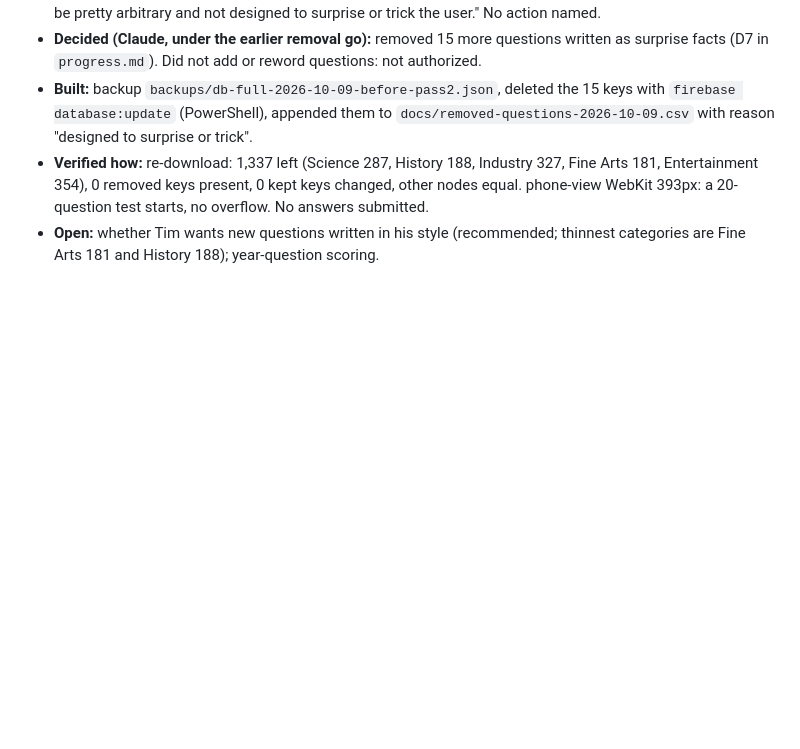
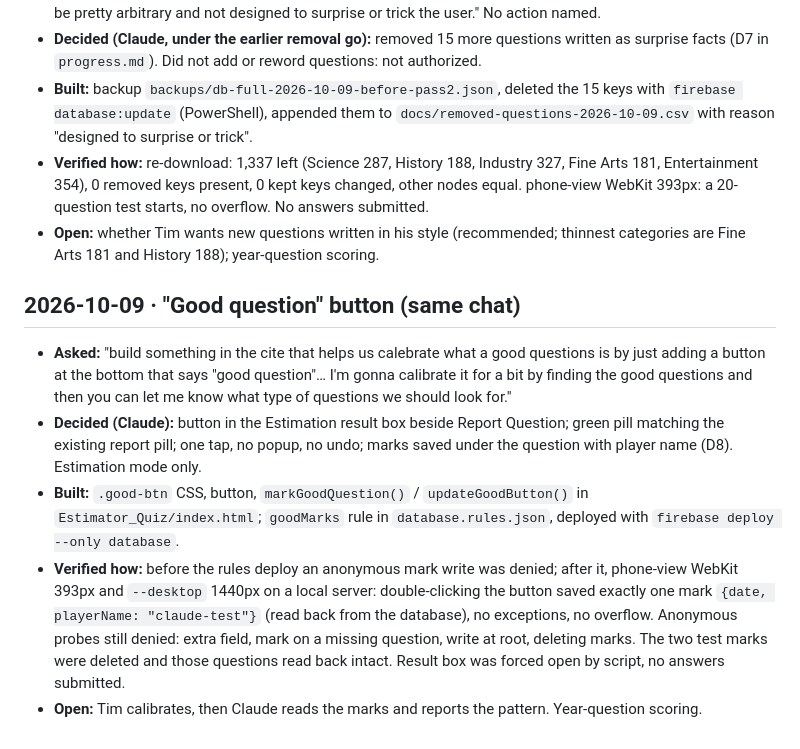
Before and after one commit to TimothyHadfield/Estimator_Quiz, a Markdown page: chat.md, the part around the change. Rendered like a GitHub page; blank space fills up the shorter version.

```diff
--- a/chat.md
+++ b/chat.md
@@ -23,3 +23,10 @@ _One entry per session, newest at the bottom, capped at 60 KB. Older entries are
 - **Built:** backup `backups/db-full-2026-10-09-before-pass2.json`, deleted the 15 keys with `firebase database:update` (PowerShell), appended them to `docs/removed-questions-2026-10-09.csv` with reason "designed to surprise or trick".
 - **Verified how:** re-download: 1,337 left (Science 287, History 188, Industry 327, Fine Arts 181, Entertainment 354), 0 removed keys present, 0 kept keys changed, other nodes equal. phone-view WebKit 393px: a 20-question test starts, no overflow. No answers submitted.
 - **Open:** whether Tim wants new questions written in his style (recommended; thinnest categories are Fine Arts 181 and History 188); year-question scoring.
+
+## 2026-10-09 · "Good question" button (same chat)
+- **Asked:** "build something in the cite that helps us calebrate what a good questions is by just adding a button at the bottom that says "good question"… I'm gonna calibrate it for a bit by finding the good questions and then you can let me know what type of questions we should look for."
+- **Decided (Claude):** button in the Estimation result box beside Report Question; green pill matching the existing report pill; one tap, no popup, no undo; marks saved under the question with player name (D8). Estimation mode only.
+- **Built:** `.good-btn` CSS, button, `markGoodQuestion()` / `updateGoodButton()` in `Estimator_Quiz/index.html`; `goodMarks` rule in `database.rules.json`, deployed with `firebase deploy --only database`.
+- **Verified how:** before the rules deploy an anonymous mark write was denied; after it, phone-view WebKit 393px and `--desktop` 1440px on a local server: double-clicking the button saved exactly one mark `{date, playerName: "claude-test"}` (read back from the database), no exceptions, no overflow. Anonymous probes still denied: extra field, mark on a missing question, write at root, deleting marks. The two test marks were deleted and those questions read back intact. Result box was forced open by script, no answers submitted.
+- **Open:** Tim calibrates, then Claude reads the marks and reports the pattern. Year-question scoring.
```
Also changed, not shown: progress.md (+8 -3 lines).
